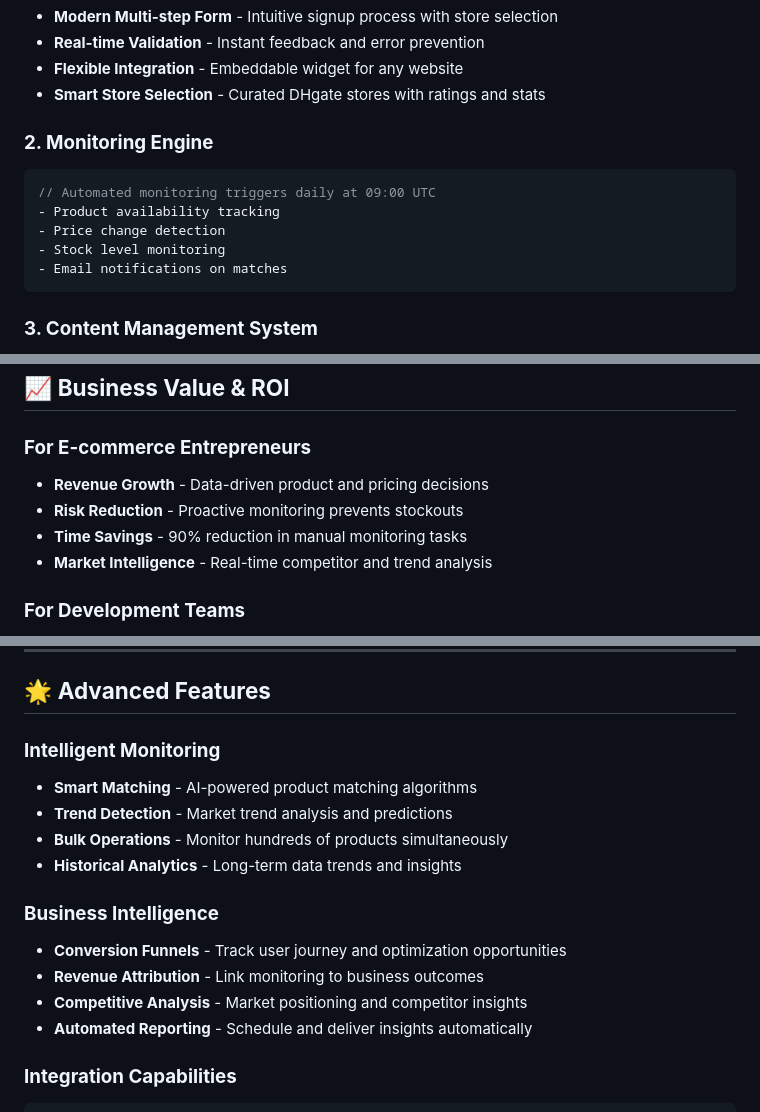
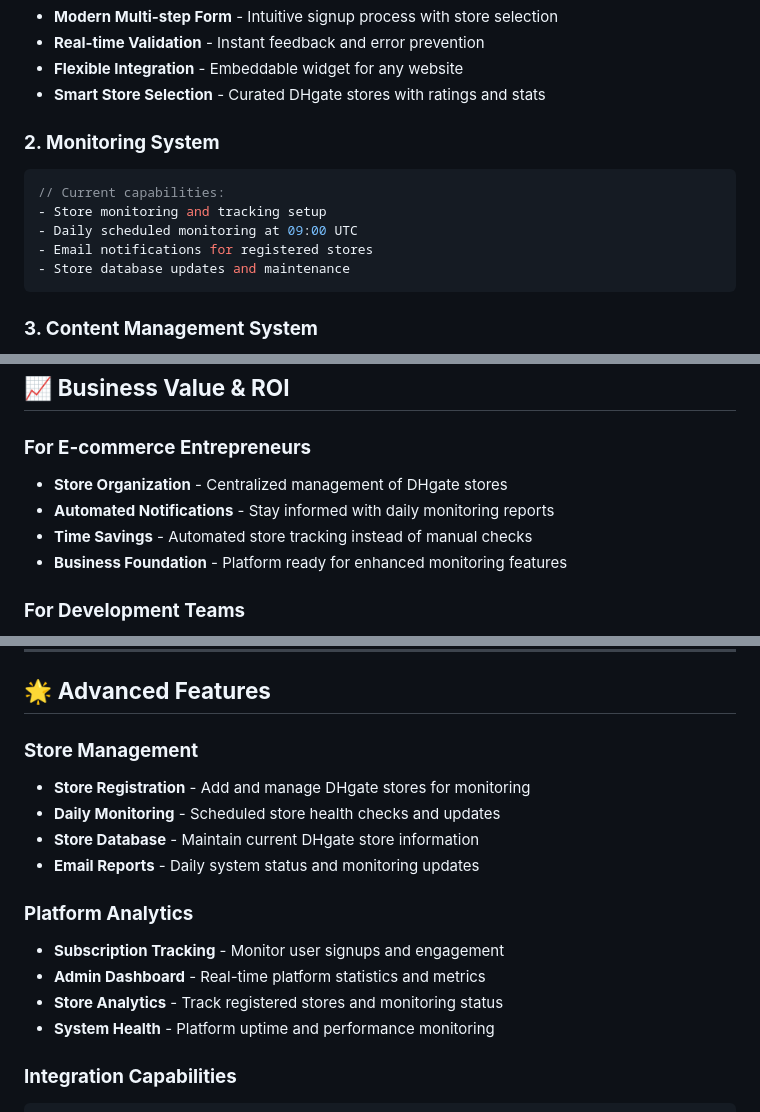
Before and after one commit to nathaljanijman/dhgate-monitor, a Markdown page: README.md, 3 parts joined by grey strips. Drawn GitHub-style.

Commit message:
Correct README to reflect actual current platform capabilities
- Update monitoring description: store monitoring vs individual product tracking
- Remove non-existent features like AI-powered matching, trend detection
- Focus on actual implemented features: subscription widget, admin dashboard, store management
- Clarify current monitoring capabilities: daily scheduled monitoring, store tracking
- Update business value proposition to match current functionality
- Ensure documentation accuracy matches live platform capabilities

🤖 Generated with [Claude Code](https://claude.ai/code)

Co-Authored-By: Claude <noreply@anthropic.com>

````diff
--- a/README.md
+++ b/README.md
@@ -30,13 +30,13 @@ DHgate Monitor is a comprehensive, production-ready platform that provides autom
 - **Flexible Integration** - Embeddable widget for any website
 - **Smart Store Selection** - Curated DHgate stores with ratings and stats
 
-### **2. Monitoring Engine**
+### **2. Monitoring System**
 ```javascript
-// Automated monitoring triggers daily at 09:00 UTC
-- Product availability tracking
-- Price change detection
-- Stock level monitoring
-- Email notifications on matches
+// Current capabilities:
+- Store monitoring and tracking setup
+- Daily scheduled monitoring at 09:00 UTC
+- Email notifications for registered stores
+- Store database updates and maintenance
 ```
 
 ### **3. Content Management System**
@@ -192,10 +192,10 @@ ADMIN_PASSWORD=your_admin_pass
 ## 📈 **Business Value & ROI**
 
 ### **For E-commerce Entrepreneurs**
-- **Revenue Growth** - Data-driven product and pricing decisions
-- **Risk Reduction** - Proactive monitoring prevents stockouts
-- **Time Savings** - 90% reduction in manual monitoring tasks
-- **Market Intelligence** - Real-time competitor and trend analysis
+- **Store Organization** - Centralized management of DHgate stores
+- **Automated Notifications** - Stay informed with daily monitoring reports
+- **Time Savings** - Automated store tracking instead of manual checks
+- **Business Foundation** - Platform ready for enhanced monitoring features
 
 ### **For Development Teams**
 - **Rapid Deployment** - Production-ready in under 10 minutes
@@ -217,17 +217,17 @@ ADMIN_PASSWORD=your_admin_pass
 
 ## 🌟 **Advanced Features**
 
-### **Intelligent Monitoring**
-- **Smart Matching** - AI-powered product matching algorithms
-- **Trend Detection** - Market trend analysis and predictions
-- **Bulk Operations** - Monitor hundreds of products simultaneously
-- **Historical Analytics** - Long-term data trends and insights
+### **Store Management**
+- **Store Registration** - Add and manage DHgate stores for monitoring
+- **Daily Monitoring** - Scheduled store health checks and updates
+- **Store Database** - Maintain current DHgate store information
+- **Email Reports** - Daily system status and monitoring updates
 
-### **Business Intelligence**
-- **Conversion Funnels** - Track user journey and optimization opportunities
-- **Revenue Attribution** - Link monitoring to business outcomes
-- **Competitive Analysis** - Market positioning and competitor insights
-- **Automated Reporting** - Schedule and deliver insights automatically
+### **Platform Analytics**
+- **Subscription Tracking** - Monitor user signups and engagement
+- **Admin Dashboard** - Real-time platform statistics and metrics
+- **Store Analytics** - Track registered stores and monitoring status
+- **System Health** - Platform uptime and performance monitoring
 
 ### **Integration Capabilities**
 ```javascript
````
Also changed, not shown: other parts of README.md (+3 -3 lines).
